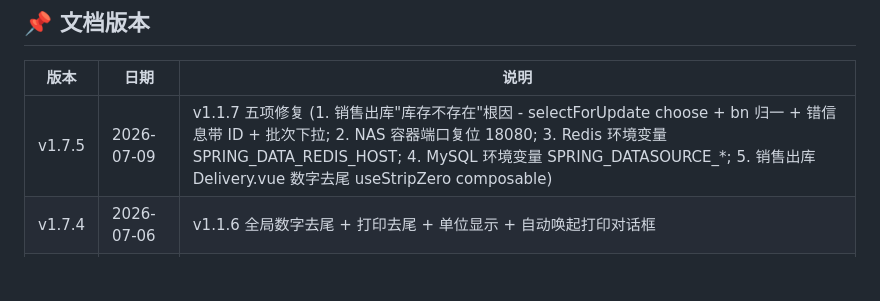
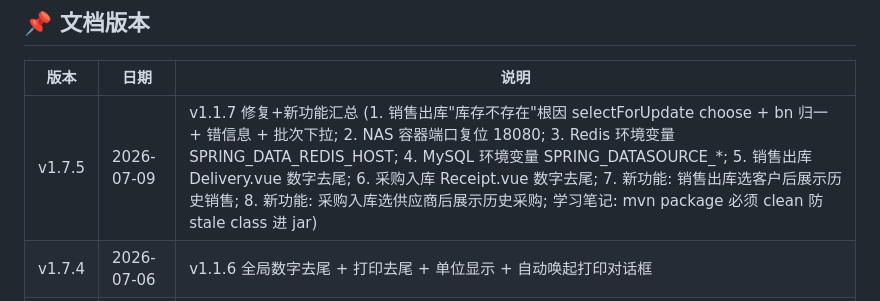
Before and after one commit to gpssong/industrial-erp, a Markdown page: docs/00_文档索引.md, the part around the change. Rendered like a GitHub page; blank space fills up the shorter version.

Commit message:
docs(v1.1.7): 索引 v1.7.5 行补充全部 8 项 (7 修复 + 2 新功能)

```diff
--- a/docs/00_文档索引.md
+++ b/docs/00_文档索引.md
@@ -79,7 +79,7 @@ docs/
 
 | 版本 | 日期 | 说明 |
 |---|---|---|
-| v1.7.5 | 2026-07-09 | v1.1.7 五项修复 (1. 销售出库"库存不存在"根因 - selectForUpdate choose + bn 归一 + 错信息带 ID + 批次下拉; 2. NAS 容器端口复位 18080; 3. Redis 环境变量 SPRING_DATA_REDIS_HOST; 4. MySQL 环境变量 SPRING_DATASOURCE_*; 5. 销售出库 Delivery.vue 数字去尾 useStripZero composable) |
+| v1.7.5 | 2026-07-09 | v1.1.7 修复+新功能汇总 (1. 销售出库"库存不存在"根因 selectForUpdate choose + bn 归一 + 错信息 + 批次下拉; 2. NAS 容器端口复位 18080; 3. Redis 环境变量 SPRING_DATA_REDIS_HOST; 4. MySQL 环境变量 SPRING_DATASOURCE_*; 5. 销售出库 Delivery.vue 数字去尾; 6. 采购入库 Receipt.vue 数字去尾; 7. 新功能: 销售出库选客户后展示历史销售; 8. 新功能: 采购入库选供应商后展示历史采购; 学习笔记: mvn package 必须 clean 防 stale class 进 jar) |
 | v1.7.4 | 2026-07-06 | v1.1.6 全局数字去尾 + 打印去尾 + 单位显示 + 自动唤起打印对话框 |
 | v1.7.3 | 2026-07-06 | v1.1.5 UI 简化 (客户/供应商/仓库类型列删除) + 打印 401 修复 (query 参数名) + EP 3.0 el-radio 兼容 |
 | v1.7.2 | 2026-07-06 | v1.1.4 操作日志补全 (17 个业务 Service 批量加 @OperLog) + 20 号专题第 9 章 |
```
